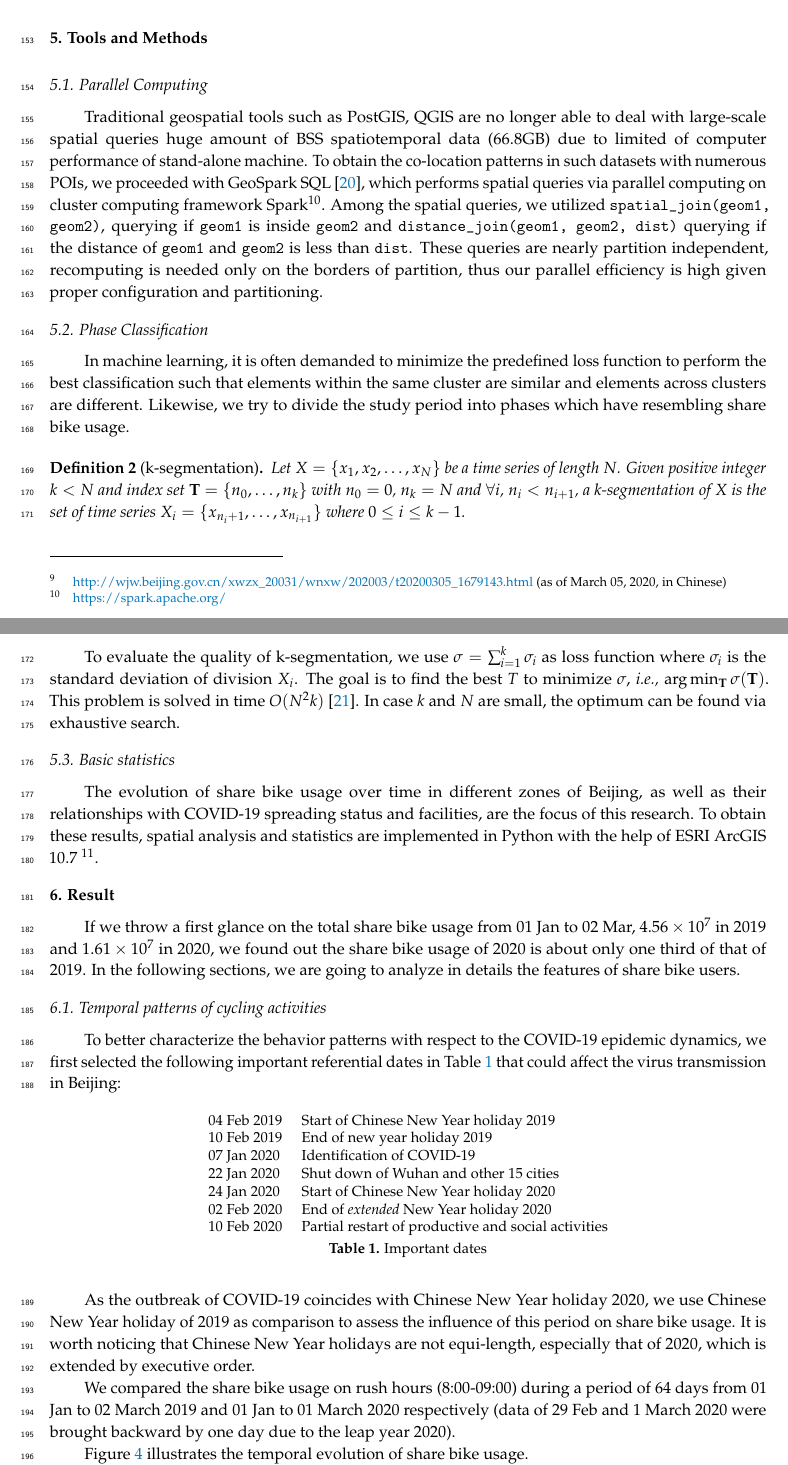
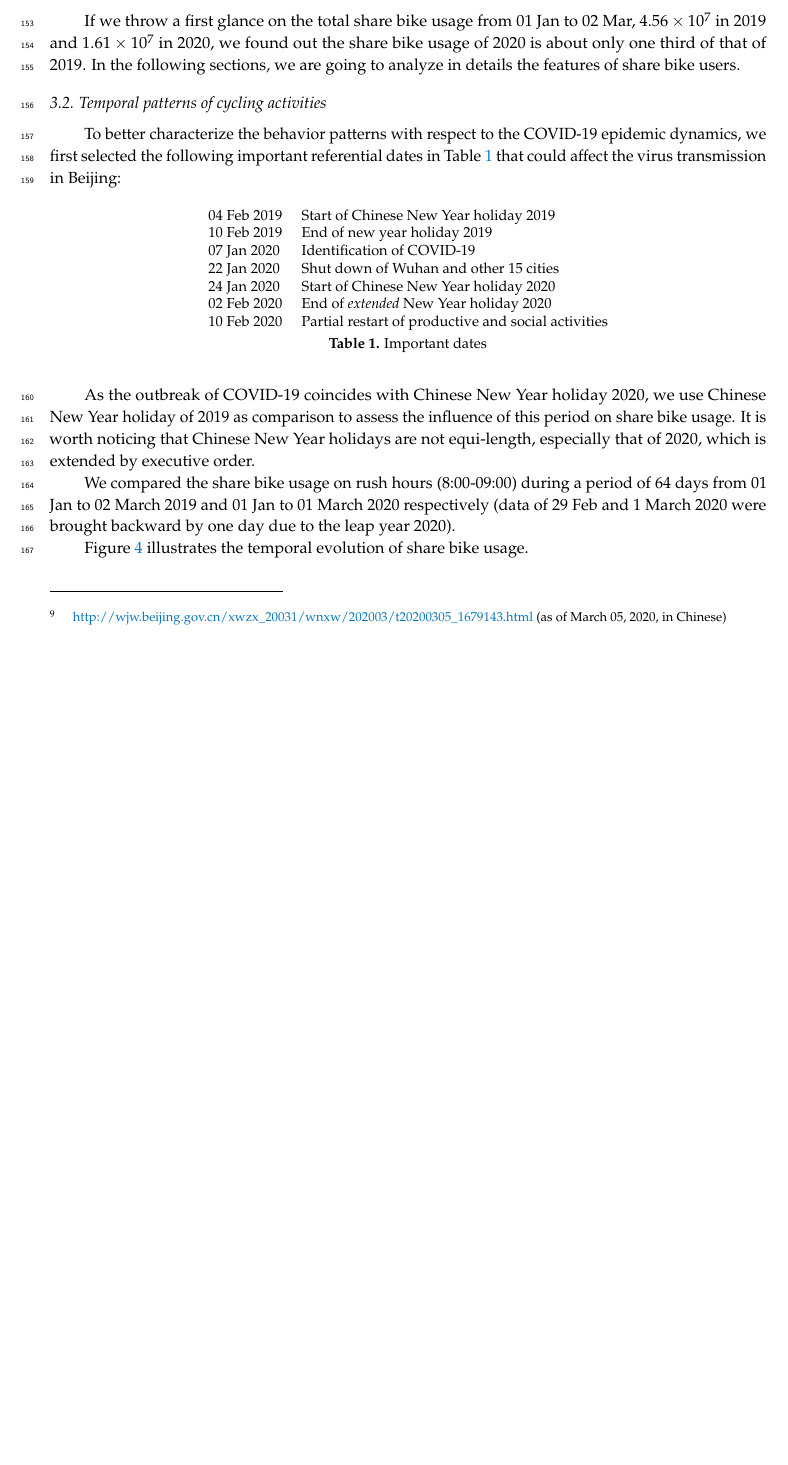
Before and after one commit to gisProject2/IJGI-paper, a LaTeX paper (main.tex): two parts of pages 6 and 7 of 19 before the commit and part of page 6 of 18 after it, the two joined at a grey line, cut at the place of the change, the shorter picture padded with empty space. Compiled offline with pdfLaTeX.

Commit message:
Correct the section numbers

```diff
--- a/main.tex
+++ b/main.tex
@@ -242,34 +242,6 @@ To assess the overall behavior pattern changes, we picked out the locations of t
     \caption{Locations of confirmed cases in Beijing.}
     \label{fig:locations_of_confirmed_cases}
 \end{figure}
-
-\section{Tools and Methods}
-
-\subsection{Parallel Computing}
-Traditional geospatial tools such as PostGIS, QGIS are no longer able to deal with large-scale spatial queries huge amount of BSS spatiotemporal data (66.8GB) due to limited of computer performance of stand-alone machine.
-To obtain the co-location patterns in such datasets with numerous POIs, we proceeded with GeoSpark SQL \cite{huang2017geospark}, which performs spatial queries via parallel computing on cluster computing framework Spark\footnote{\url{https://spark.apache.org/}}.
-Among the spatial queries, we utilized \texttt{spatial\_join(geom1, geom2)}, querying if \texttt{geom1} is inside \texttt{geom2} and \texttt{distance\_join(geom1, geom2, dist)} querying if the distance of \texttt{geom1} and \texttt{geom2} is less than \texttt{dist}.
-These queries are nearly partition independent, recomputing is needed only on the borders of partition, thus our parallel efficiency is high given proper configuration and partitioning.
-
-\subsection{Phase Classification}\label{sec:phase_classification}
-In machine learning, it is often demanded to minimize the predefined loss function to perform the best classification such that elements within the same cluster are similar and elements across clusters are different.
-Likewise, we try to divide the study period into phases which have resembling share bike usage.
-
-\begin{Definition}[k-segmentation]\label{def:k-seg}
-Let $X=\{x_1,x_2,\ldots,x_N\}$ be a time series of length $N$.
-Given positive integer $k<N$ and index set $\mathbf{T}=\{n_0,\ldots,n_k\}$ with $n_0=0$, $n_k=N$ and $\forall i$, $n_i<n_{i+1}$, a k-segmentation of $X$ is the set of time series $X_i=\{x_{n_i+1},\ldots,x_{n_{i+1}}\}$ where $0\leq i\leq k-1$.
-\end{Definition}
-
-To evaluate the quality of k-segmentation, we use $\sigma=\sum_{i=1}^{k}{\sigma_i}$ as loss function where $\sigma_i$ is the standard deviation of division $X_i$.
-The goal is to find the best $T$ to minimize $\sigma$, \textit{i.e.,} $\arg\min_{\mathbf{T}}\sigma(\mathbf{T})$.
-This problem is solved in time $O(N^2k)$ \cite{terzi2006efficient}.
-In case $k$ and $N$ are small, the optimum can be found via exhaustive search.
-
-\subsection{Basic statistics}
-The evolution of share bike usage over time in different zones of Beijing, as well as their relationships with COVID-19 spreading status and facilities, are the focus of this research.
-To obtain these results, spatial analysis and statistics are implemented in Python with the help of ESRI ArcGIS 10.7 \footnote{\url{https://www.esri.com/en-us/arcgis/about-arcgis/overview}}.
-
-\section{Result}
 
 If we throw a first glance on the total share bike usage from 01 Jan to 02 Mar, $4.56\times10^7$ in 2019 and $1.61\times10^7$ in 2020, we found out the share bike usage of 2020 is about only one third of that of 2019.
 In the following sections, we are going to analyze in details the features of share bike users.
```
Also changed, not shown: main.tex (2 more changed lines).
